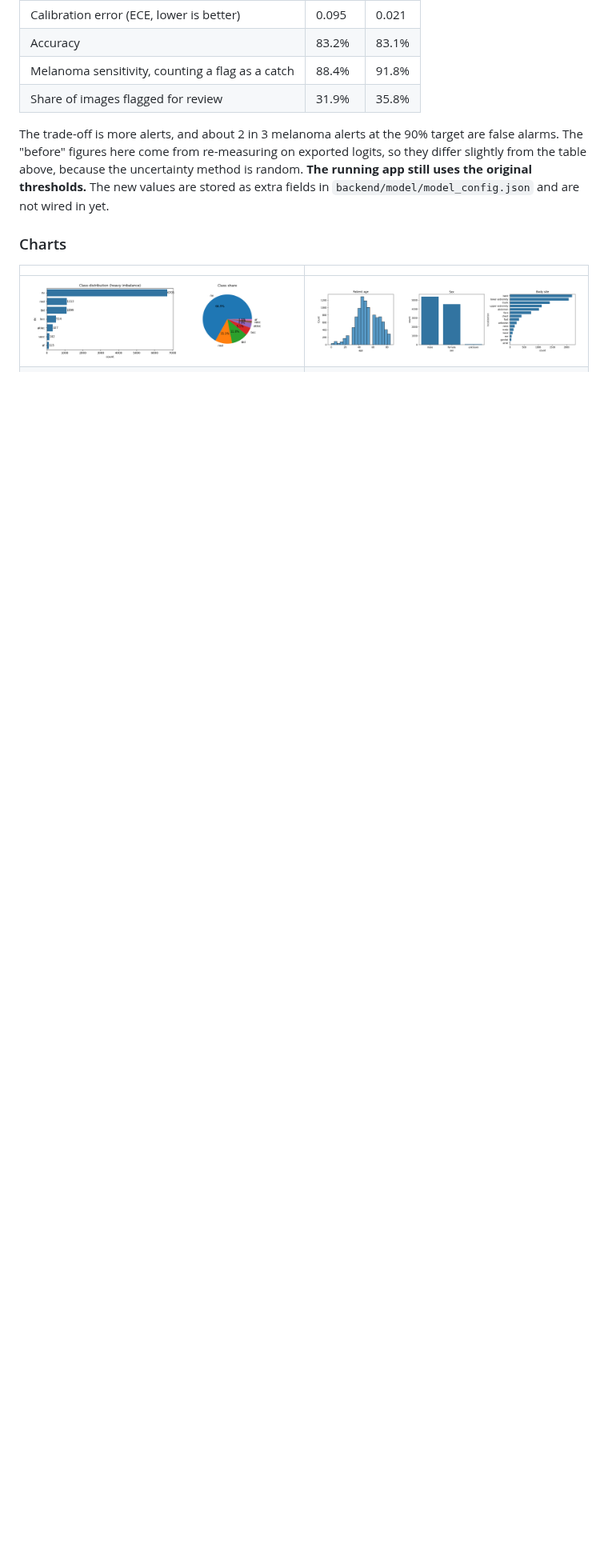
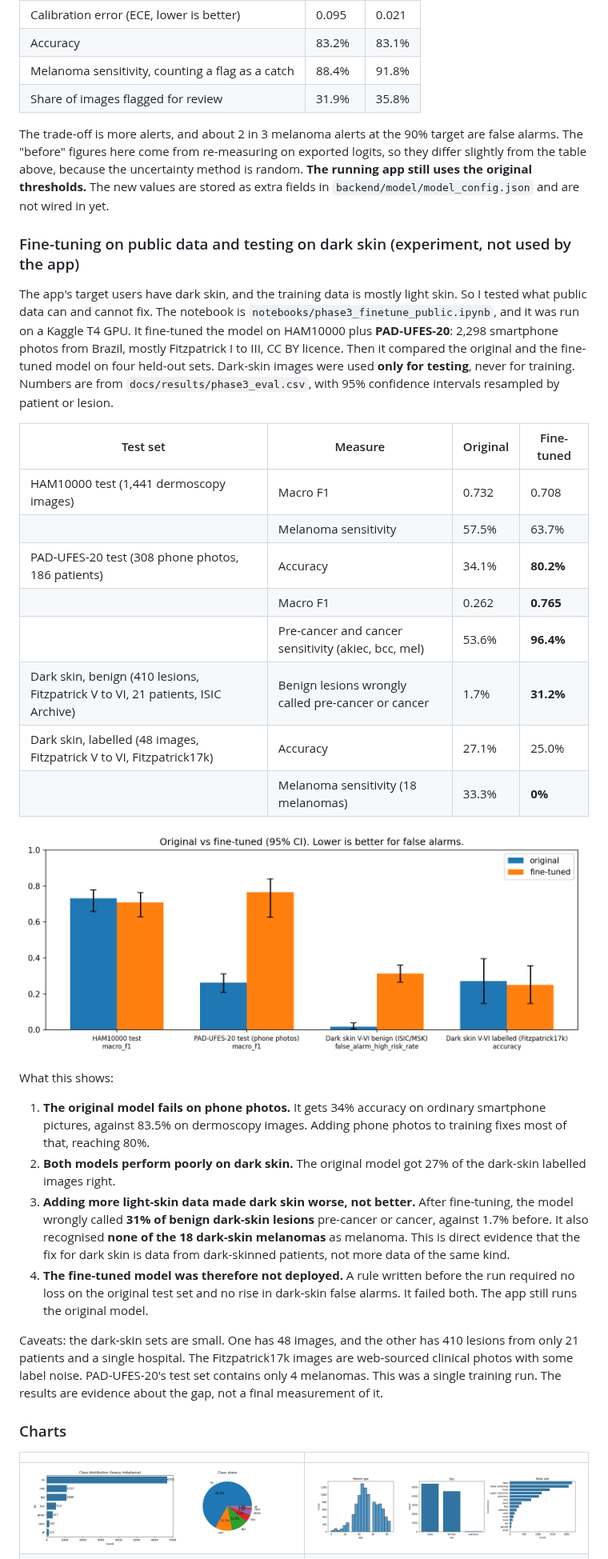
Before and after one commit to Elvis-Kayonga/ai-skin-lesion-detection-system-capstone-project, a Markdown page: README.md, the part around the change. Shown at 80% size. GitHub-like rendering; pictures changed too: docs/figures/fig_phase3_comparison.png (added); blank space fills up the shorter version.

Commit message:
Add Phase 3 results: phone photos improved, dark-skin false alarms rose, model not promoted

```diff
--- a/README.md
+++ b/README.md
@@ -172,6 +172,32 @@ The model's probabilities are overconfident, so a follow-up experiment fitted on
 
 The trade-off is more alerts, and about 2 in 3 melanoma alerts at the 90% target are false alarms. The "before" figures here come from re-measuring on exported logits, so they differ slightly from the table above, because the uncertainty method is random. **The running app still uses the original thresholds.** The new values are stored as extra fields in `backend/model/model_config.json` and are not wired in yet.
 
+### Fine-tuning on public data and testing on dark skin (experiment, not used by the app)
+
+The app's target users have dark skin, and the training data is mostly light skin. So I tested what public data can and cannot fix. The notebook is `notebooks/phase3_finetune_public.ipynb`, and it was run on a Kaggle T4 GPU. It fine-tuned the model on HAM10000 plus **PAD-UFES-20**: 2,298 smartphone photos from Brazil, mostly Fitzpatrick I to III, CC BY licence. Then it compared the original and the fine-tuned model on four held-out sets. Dark-skin images were used **only for testing**, never for training. Numbers are from `docs/results/phase3_eval.csv`, with 95% confidence intervals resampled by patient or lesion.
+
+| Test set | Measure | Original | Fine-tuned |
+|---|---|---|---|
+| HAM10000 test (1,441 dermoscopy images) | Macro F1 | 0.732 | 0.708 |
+| | Melanoma sensitivity | 57.5% | 63.7% |
+| PAD-UFES-20 test (308 phone photos, 186 patients) | Accuracy | 34.1% | **80.2%** |
+| | Macro F1 | 0.262 | **0.765** |
+| | Pre-cancer and cancer sensitivity (akiec, bcc, mel) | 53.6% | **96.4%** |
+| Dark skin, benign (410 lesions, Fitzpatrick V to VI, 21 patients, ISIC Archive) | Benign lesions wrongly called pre-cancer or cancer | 1.7% | **31.2%** |
+| Dark skin, labelled (48 images, Fitzpatrick V to VI, Fitzpatrick17k) | Accuracy | 27.1% | 25.0% |
+| | Melanoma sensitivity (18 melanomas) | 33.3% | **0%** |
+
+![Original vs fine-tuned](docs/figures/fig_phase3_comparison.png)
+
+What this shows:
+
+1. **The original model fails on phone photos.** It gets 34% accuracy on ordinary smartphone pictures, against 83.5% on dermoscopy images. Adding phone photos to training fixes most of that, reaching 80%.
+2. **Both models perform poorly on dark skin.** The original model got 27% of the dark-skin labelled images right.
+3. **Adding more light-skin data made dark skin worse, not better.** After fine-tuning, the model wrongly called **31% of benign dark-skin lesions** pre-cancer or cancer, against 1.7% before. It also recognised **none of the 18 dark-skin melanomas** as melanoma. This is direct evidence that the fix for dark skin is data from dark-skinned patients, not more data of the same kind.
+4. **The fine-tuned model was therefore not deployed.** A rule written before the run required no loss on the original test set and no rise in dark-skin false alarms. It failed both. The app still runs the original model.
+
+Caveats: the dark-skin sets are small. One has 48 images, and the other has 410 lesions from only 21 patients and a single hospital. The Fitzpatrick17k images are web-sourced clinical photos with some label noise. PAD-UFES-20's test set contains only 4 melanomas. This was a single training run. The results are evidence about the gap, not a final measurement of it.
+
 ### Charts
 
 | | |
```
Also changed, not shown: 6 other files.
